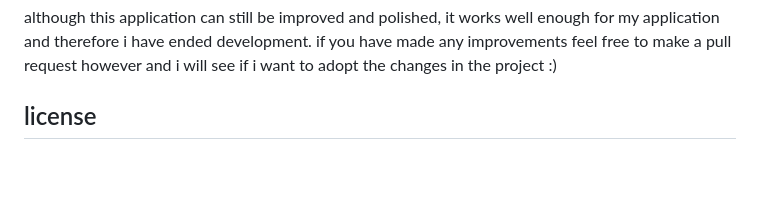
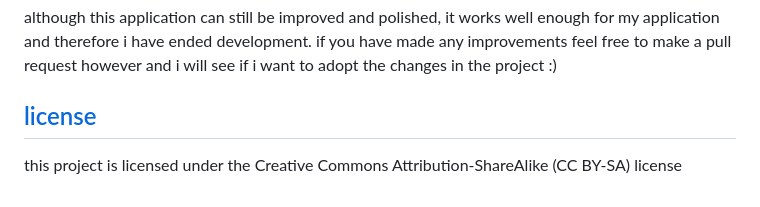
Before and after one commit to mertyn/hp-ilo-powerswitch, a Markdown page: README.md, the part around the change. Drawn GitHub-style; blank space fills up the shorter version.

Commit message:
Added license info to readme

```diff
--- a/README.md
+++ b/README.md
@@ -107,4 +107,5 @@ make sure to replace the value of `ExecStart` with the path to your ready.sh scr
 # development/contributing
 although this application can still be improved and polished, it works well enough for my application and therefore i have ended development. if you have made any improvements feel free to make a pull request however and i will see if i want to adopt the changes in the project :)
 
-## license
+## [license](https://github.com/mertyn/hp-ilo-powerswitch/blob/main/LICENSE)
+this project is licensed under the Creative Commons Attribution-ShareAlike (CC BY-SA) license
```
